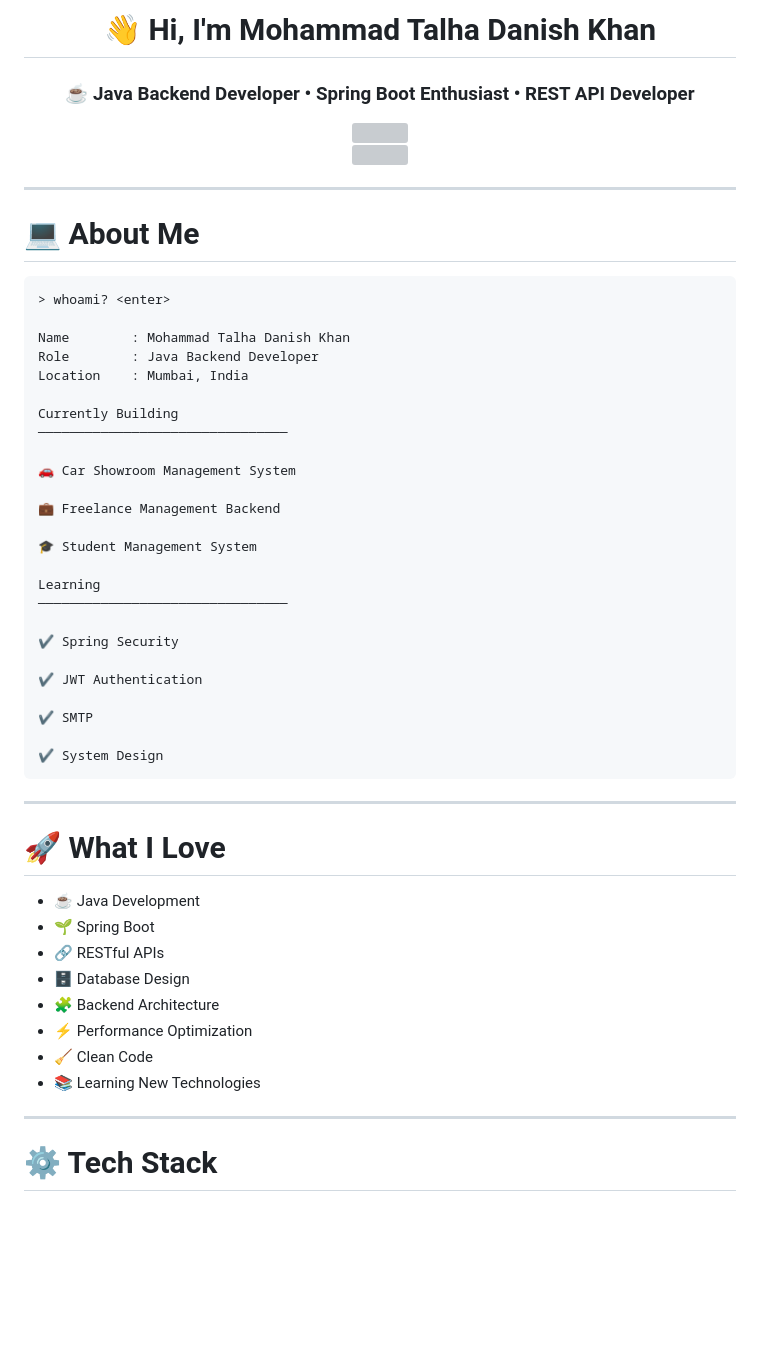
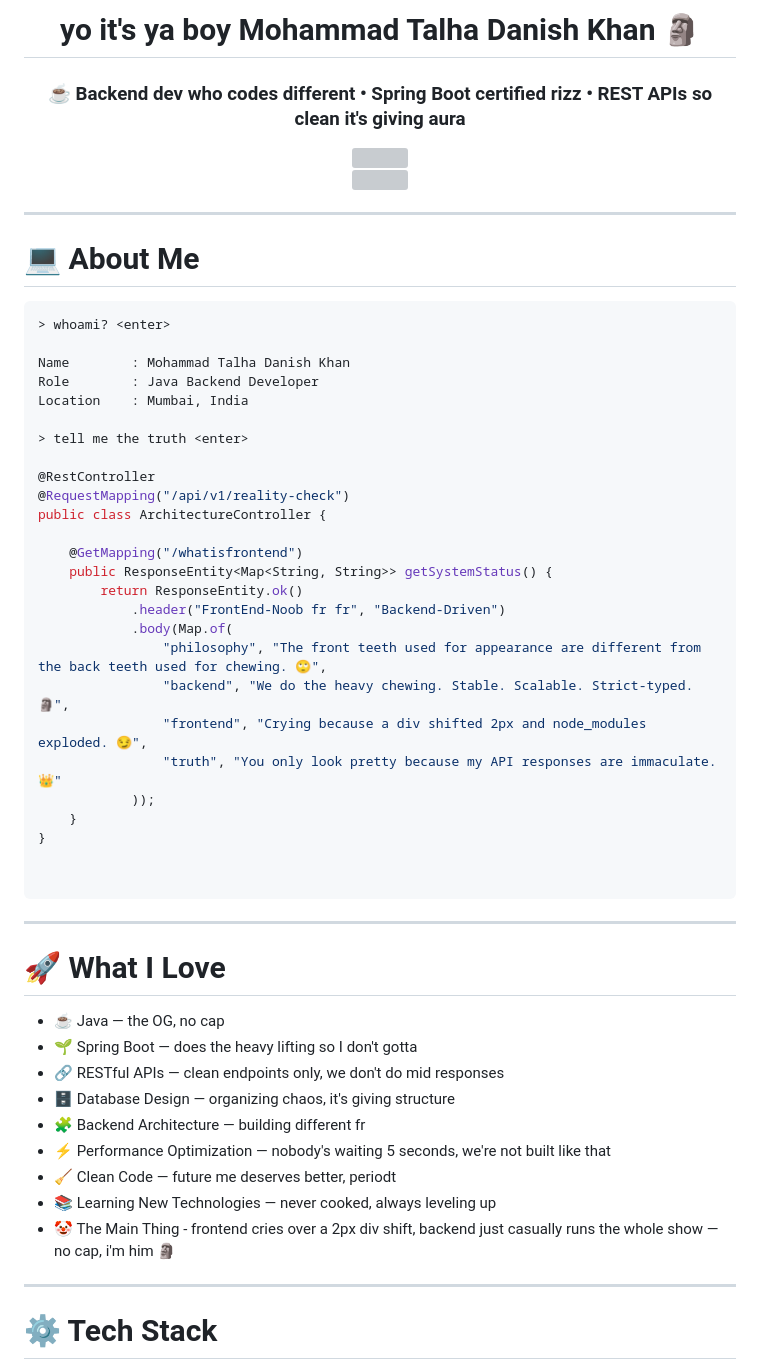
Before and after one commit to mohdtalhak/mohdtalhak, a Markdown page: README.md, the part around one of its changes. GitHub-like rendering; blank space fills up the shorter version; grey boxes are pictures that could not be loaded.

Commit message:
Revamp README with new intro and skills
Updated personal introduction and skills in README.

````diff
--- a/README.md
+++ b/README.md
@@ -1,6 +1,6 @@
 <div align="center">
 
-# 👋 Hi, I'm Mohammad Talha Danish Khan
+# yo it's ya boy Mohammad Talha Danish Khan 🗿
 
-### ☕ Java Backend Developer • Spring Boot Enthusiast • REST API Developer
+### ☕ Backend dev who codes different • Spring Boot certified rizz • REST APIs so clean it's giving aura
 
@@ -23,39 +23,41 @@ Name        : Mohammad Talha Danish Khan
 Role        : Java Backend Developer
 Location    : Mumbai, India
 
-Currently Building
-────────────────────────────────
+> tell me the truth <enter>
 
-🚗 Car Showroom Management System
+@RestController
+@RequestMapping("/api/v1/reality-check")
+public class ArchitectureController {
 
-💼 Freelance Management Backend
+    @GetMapping("/whatisfrontend")
+    public ResponseEntity<Map<String, String>> getSystemStatus() {
+        return ResponseEntity.ok()
+            .header("FrontEnd-Noob fr fr", "Backend-Driven")
+            .body(Map.of(
+                "philosophy", "The front teeth used for appearance are different from the back teeth used for chewing. 🙄",
+                "backend", "We do the heavy chewing. Stable. Scalable. Strict-typed. 🗿",
+                "frontend", "Crying because a div shifted 2px and node_modules exploded. 😏",
+                "truth", "You only look pretty because my API responses are immaculate. 👑"
+            ));
+    }
+}
 
-🎓 Student Management System
 
-Learning
-────────────────────────────────
-
-✔ Spring Security
-
-✔ JWT Authentication
-
-✔ SMTP
-
-✔ System Design
 ```
 
 ---
 
 # 🚀 What I Love
 
-- ☕ Java Development
-- 🌱 Spring Boot
-- 🔗 RESTful APIs
-- 🗄 Database Design
-- 🧩 Backend Architecture
-- ⚡ Performance Optimization
-- 🧹 Clean Code
-- 📚 Learning New Technologies
+- ☕ Java — the OG, no cap
+- 🌱 Spring Boot — does the heavy lifting so I don't gotta
+- 🔗 RESTful APIs — clean endpoints only, we don't do mid responses
+- 🗄 Database Design — organizing chaos, it's giving structure
+- 🧩 Backend Architecture — building different fr
+- ⚡ Performance Optimization — nobody's waiting 5 seconds, we're not built like that
+- 🧹 Clean Code — future me deserves better, periodt
+- 📚 Learning New Technologies — never cooked, always leveling up
+- 🤡 The Main Thing - frontend cries over a 2px div shift, backend just casually runs the whole show — no cap, i'm him 🗿
 
 ---
 
````
Also changed, not shown: other parts of README.md (+20 -25 lines).
